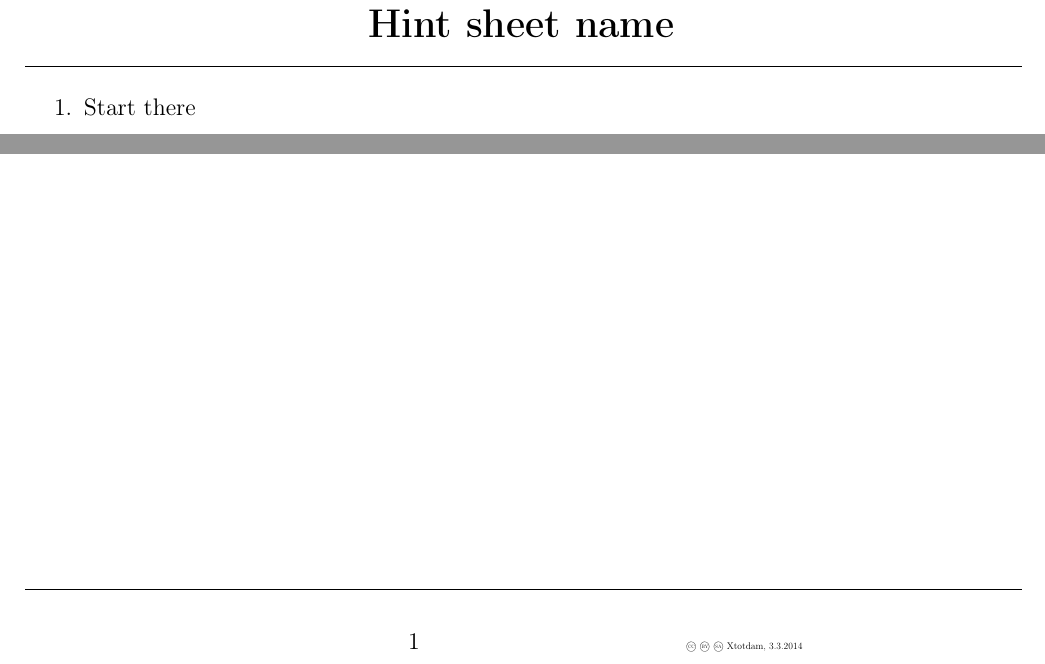
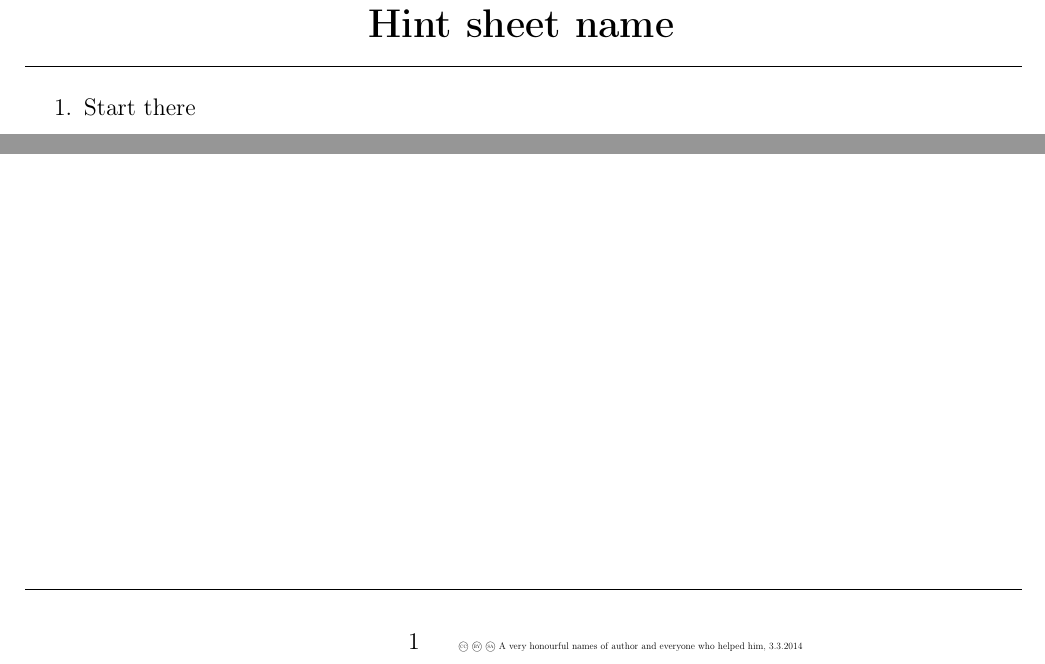
Before and after one commit to xtotdam/hints-and-candies, a LaTeX document (template.tex): two parts of the page, joined at a grey line, cut so that both start at the same text. Compiled offline with pdfLaTeX.

```diff
--- a/template.tex
+++ b/template.tex
@@ -1,6 +1,6 @@
 \input{header.tex}
 \begin{document}
-\rfoot{\praiseme{Xtotdam}}
+\rfoot{\praiseme{A very honourful names of author and everyone who helped him}}
 
 \fontsize{20}{24}
 \center{\bfseries Hint sheet name}
```
Also changed, not shown: 2 other files.
